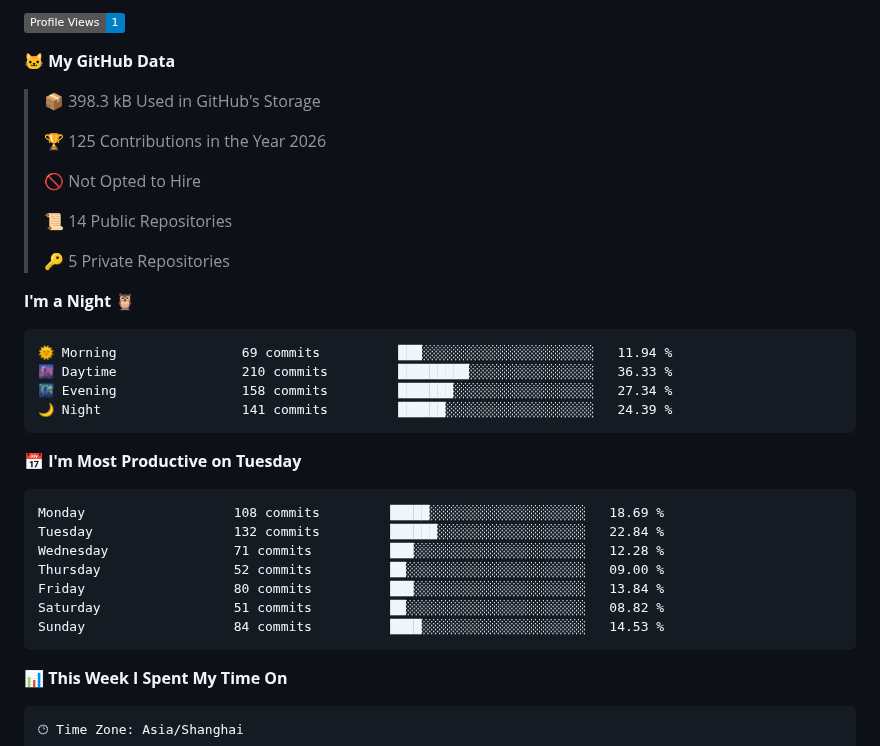
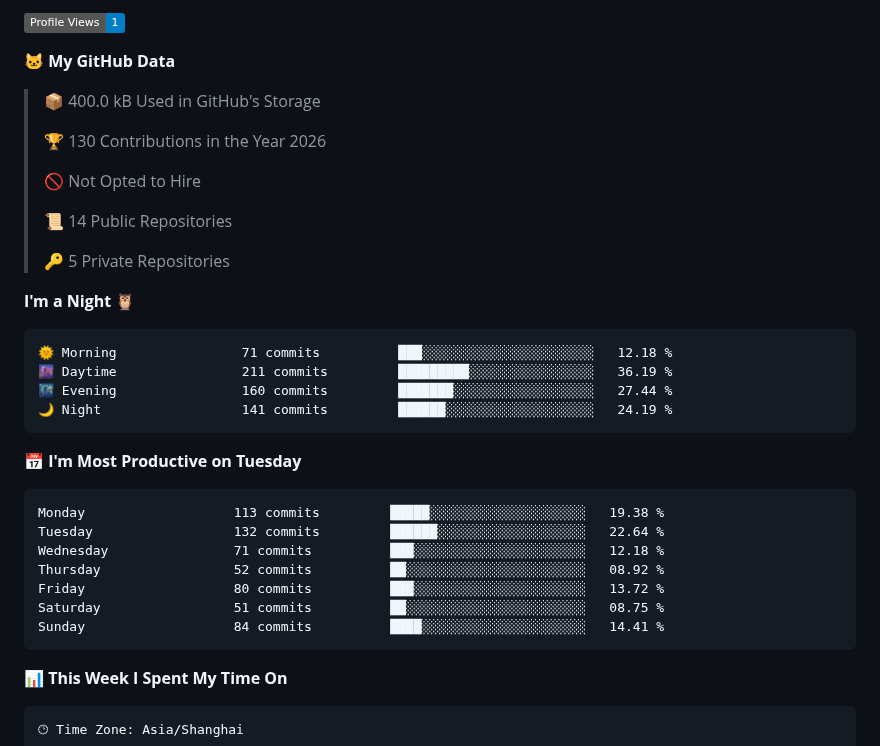
Before and after one commit to CBDT-JWT/CBDT-JWT, a Markdown page: README.md, the part around one of its changes. Rendered like a GitHub page; badges without logos.

Commit message:
Updated with Dev Metrics

````diff
--- a/README.md
+++ b/README.md
@@ -6,9 +6,9 @@ Hi! Im a under-grat @ dept.EE, Tsinghua Univ.
 
 **🐱 My GitHub Data**
 
-> 📦 398.3 kB Used in GitHub's Storage
+> 📦 400.0 kB Used in GitHub's Storage
  >
-> 🏆 125 Contributions in the Year 2026
+> 🏆 130 Contributions in the Year 2026
  >
 > 🚫 Not Opted to Hire
  >
@@ -19,21 +19,21 @@ Hi! Im a under-grat @ dept.EE, Tsinghua Univ.
 **I'm a Night 🦉**
 
 ```text
-🌞 Morning                69 commits          ███░░░░░░░░░░░░░░░░░░░░░░   11.94 %
-🌆 Daytime                210 commits         █████████░░░░░░░░░░░░░░░░   36.33 %
-🌃 Evening                158 commits         ███████░░░░░░░░░░░░░░░░░░   27.34 %
-🌙 Night                  141 commits         ██████░░░░░░░░░░░░░░░░░░░   24.39 %
+🌞 Morning                71 commits          ███░░░░░░░░░░░░░░░░░░░░░░   12.18 %
+🌆 Daytime                211 commits         █████████░░░░░░░░░░░░░░░░   36.19 %
+🌃 Evening                160 commits         ███████░░░░░░░░░░░░░░░░░░   27.44 %
+🌙 Night                  141 commits         ██████░░░░░░░░░░░░░░░░░░░   24.19 %
 ```
 📅 **I'm Most Productive on Tuesday**
 
 ```text
-Monday                   108 commits         █████░░░░░░░░░░░░░░░░░░░░   18.69 %
-Tuesday                  132 commits         ██████░░░░░░░░░░░░░░░░░░░   22.84 %
-Wednesday                71 commits          ███░░░░░░░░░░░░░░░░░░░░░░   12.28 %
-Thursday                 52 commits          ██░░░░░░░░░░░░░░░░░░░░░░░   09.00 %
-Friday                   80 commits          ███░░░░░░░░░░░░░░░░░░░░░░   13.84 %
-Saturday                 51 commits          ██░░░░░░░░░░░░░░░░░░░░░░░   08.82 %
-Sunday                   84 commits          ████░░░░░░░░░░░░░░░░░░░░░   14.53 %
+Monday                   113 commits         █████░░░░░░░░░░░░░░░░░░░░   19.38 %
+Tuesday                  132 commits         ██████░░░░░░░░░░░░░░░░░░░   22.64 %
+Wednesday                71 commits          ███░░░░░░░░░░░░░░░░░░░░░░   12.18 %
+Thursday                 52 commits          ██░░░░░░░░░░░░░░░░░░░░░░░   08.92 %
+Friday                   80 commits          ███░░░░░░░░░░░░░░░░░░░░░░   13.72 %
+Saturday                 51 commits          ██░░░░░░░░░░░░░░░░░░░░░░░   08.75 %
+Sunday                   84 commits          ████░░░░░░░░░░░░░░░░░░░░░   14.41 %
 ```
 
 
````
Also changed, not shown: other parts of README.md (+1 -1 lines), assets/bar_graph.png.
